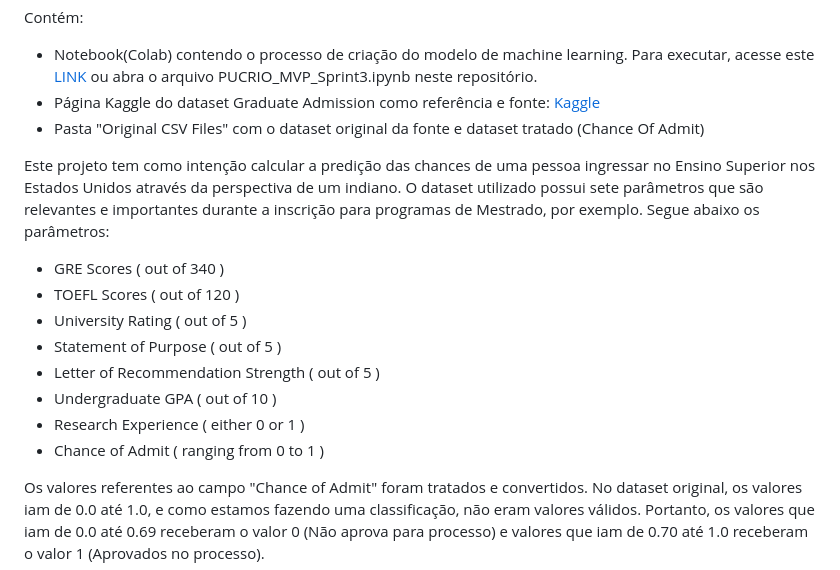
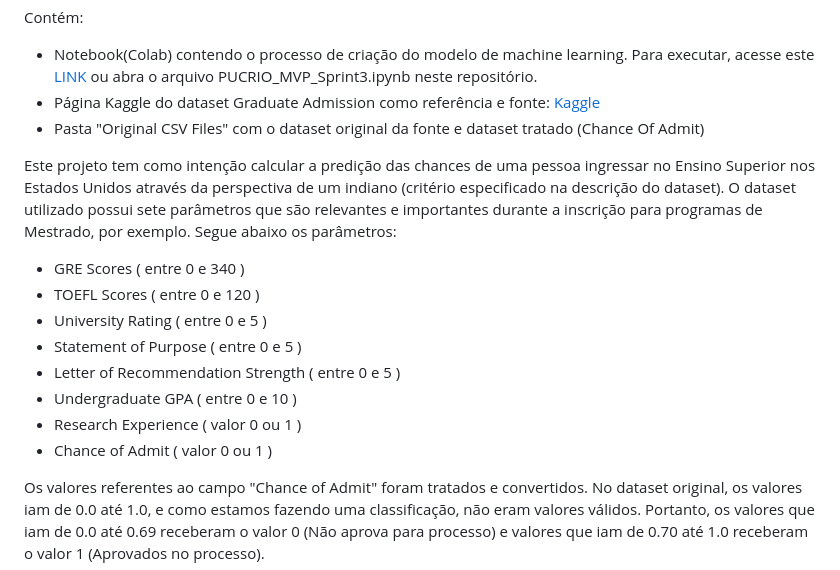
Before and after one commit to Vaszelewski/pucrio-mvp-sprint3-dataset, a Markdown page: README.md, the part around the change. Rendered like a GitHub page.

```diff
--- a/README.md
+++ b/README.md
@@ -7,18 +7,18 @@ Contém:
 - Página Kaggle do dataset Graduate Admission como referência e fonte: [Kaggle](https://www.kaggle.com/datasets/mohansacharya/graduate-admissions/data)
 - Pasta "Original CSV Files" com o dataset original da fonte e dataset tratado (Chance Of Admit)
 
-Este projeto tem como intenção calcular a predição das chances de uma pessoa ingressar no Ensino Superior nos Estados Unidos através da perspectiva de um indiano.
+Este projeto tem como intenção calcular a predição das chances de uma pessoa ingressar no Ensino Superior nos Estados Unidos através da perspectiva de um indiano (critério especificado na descrição do dataset).
 O dataset utilizado possui sete parâmetros que são relevantes e importantes durante a inscrição para programas de Mestrado, por exemplo.
 Segue abaixo os parâmetros:
 
-- GRE Scores ( out of 340 )
-- TOEFL Scores ( out of 120 )
-- University Rating ( out of 5 )
-- Statement of Purpose ( out of 5 )
-- Letter of Recommendation Strength ( out of 5 )
-- Undergraduate GPA ( out of 10 )
-- Research Experience ( either 0 or 1 )
-- Chance of Admit ( ranging from 0 to 1 )
+- GRE Scores ( entre 0 e 340 )
+- TOEFL Scores ( entre 0 e 120 )
+- University Rating ( entre 0 e 5 )
+- Statement of Purpose ( entre 0 e 5 )
+- Letter of Recommendation Strength ( entre 0 e 5 )
+- Undergraduate GPA ( entre 0 e 10 )
+- Research Experience ( valor 0 ou 1 )
+- Chance of Admit ( valor 0 ou 1 )
 
 Os valores referentes ao campo "Chance of Admit" foram tratados e convertidos. No dataset original, os valores iam de 0.0 até 1.0, e como estamos fazendo uma classificação, não eram valores válidos. Portanto, os valores que iam de 0.0 até 0.69 receberam o valor 0 (Não aprova para processo) e valores que iam de 0.70 até 1.0 receberam o valor 1 (Aprovados no processo).
 
```
